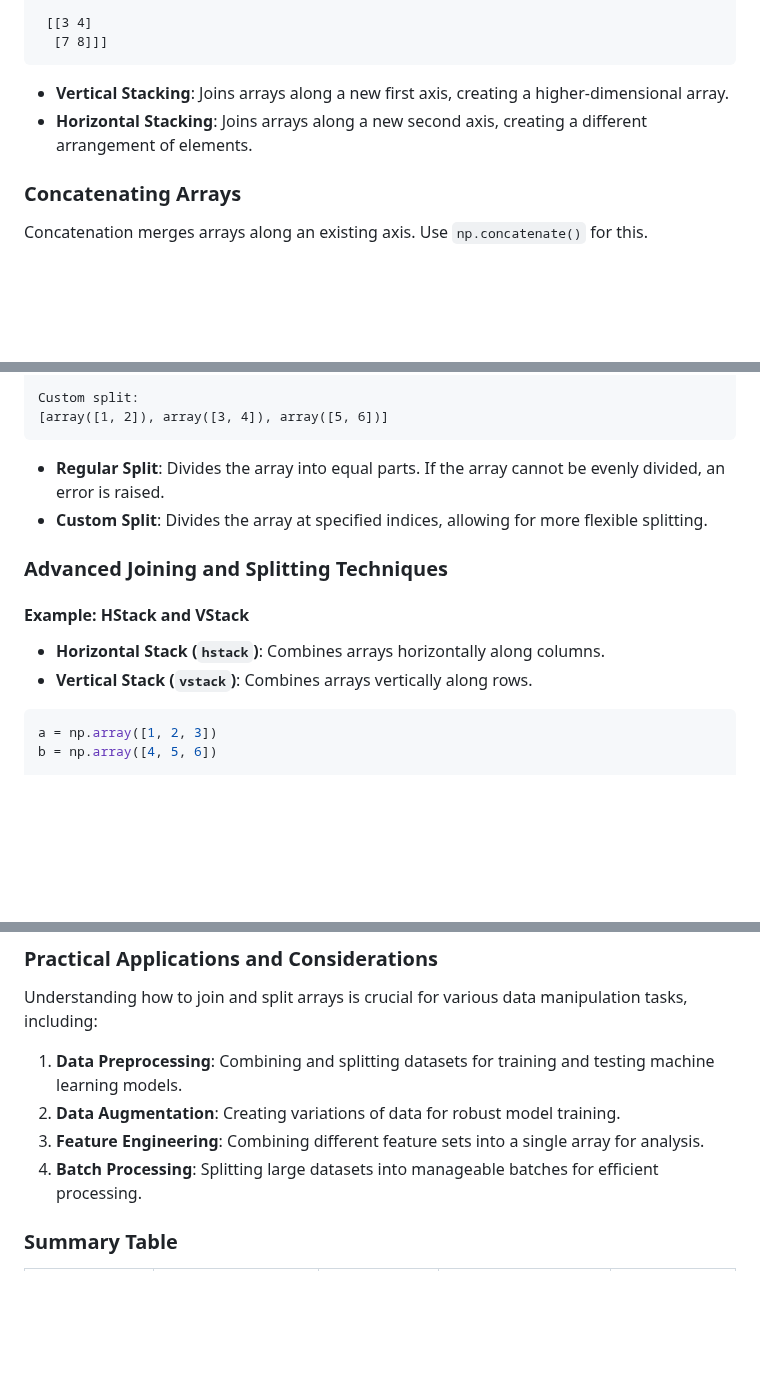
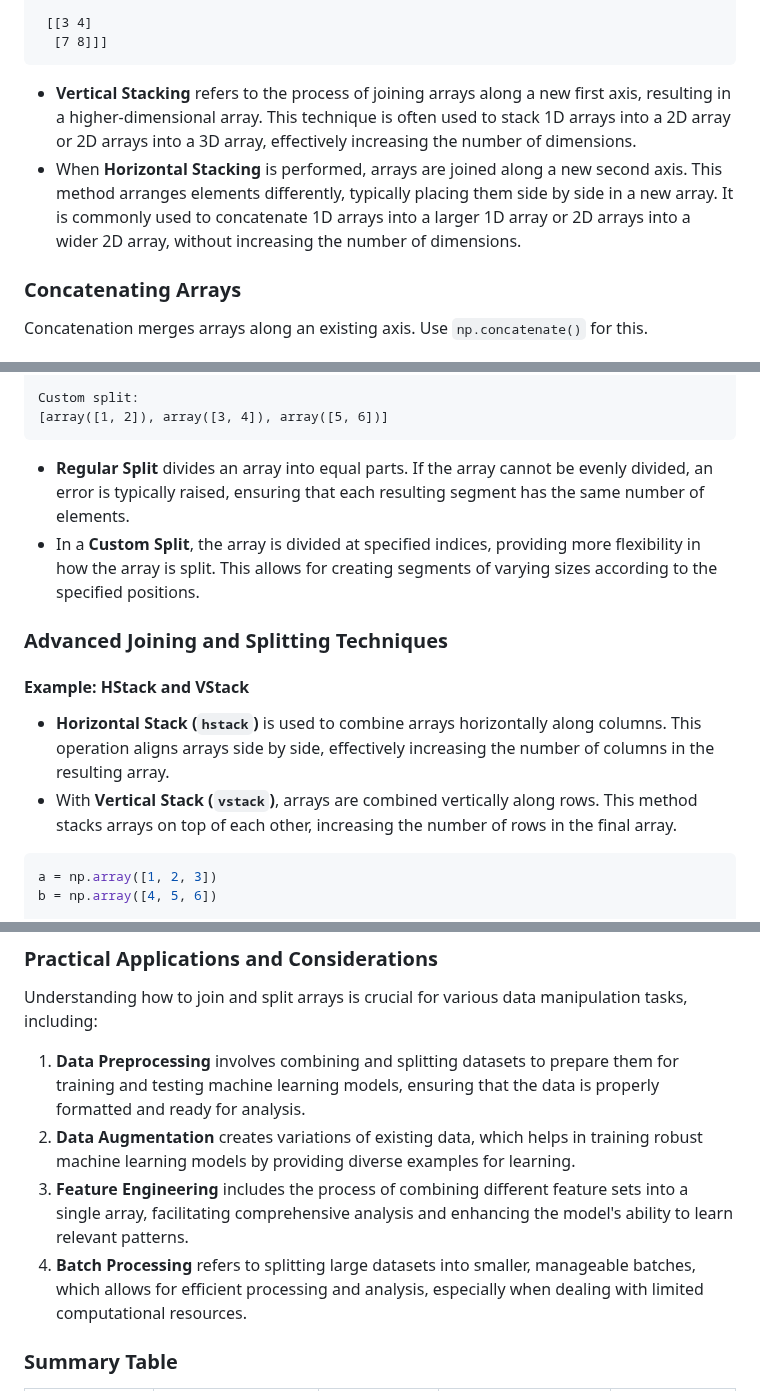
Before and after one commit to djeada/Numpy-Tutorials, a Markdown page: notes/7_combining_arrays.md, 3 parts joined by grey strips. Drawn GitHub-style; blank space fills up the shorter version.

````diff
--- a/notes/7_combining_arrays.md
+++ b/notes/7_combining_arrays.md
@@ -41,8 +41,8 @@ Horizontally stacked:
   [7 8]]]
 ```
 
-- **Vertical Stacking**: Joins arrays along a new first axis, creating a higher-dimensional array.
-- **Horizontal Stacking**: Joins arrays along a new second axis, creating a different arrangement of elements.
+- **Vertical Stacking** refers to the process of joining arrays along a new first axis, resulting in a higher-dimensional array. This technique is often used to stack 1D arrays into a 2D array or 2D arrays into a 3D array, effectively increasing the number of dimensions.
+- When **Horizontal Stacking** is performed, arrays are joined along a new second axis. This method arranges elements differently, typically placing them side by side in a new array. It is commonly used to concatenate 1D arrays into a larger 1D array or 2D arrays into a wider 2D array, without increasing the number of dimensions.
 
 ### Concatenating Arrays
 
@@ -132,15 +132,15 @@ Custom split:
 [array([1, 2]), array([3, 4]), array([5, 6])]
 ```
 
-- **Regular Split**: Divides the array into equal parts. If the array cannot be evenly divided, an error is raised.
-- **Custom Split**: Divides the array at specified indices, allowing for more flexible splitting.
+- **Regular Split** divides an array into equal parts. If the array cannot be evenly divided, an error is typically raised, ensuring that each resulting segment has the same number of elements.
+- In a **Custom Split**, the array is divided at specified indices, providing more flexibility in how the array is split. This allows for creating segments of varying sizes according to the specified positions.
 
 ### Advanced Joining and Splitting Techniques
 
 #### Example: HStack and VStack
 
-- **Horizontal Stack (`hstack`)**: Combines arrays horizontally along columns.
-- **Vertical Stack (`vstack`)**: Combines arrays vertically along rows.
+- **Horizontal Stack (`hstack`)** is used to combine arrays horizontally along columns. This operation aligns arrays side by side, effectively increasing the number of columns in the resulting array.
+- With **Vertical Stack (`vstack`)**, arrays are combined vertically along rows. This method stacks arrays on top of each other, increasing the number of rows in the final array.
 
 ```Python
 a = np.array([1, 2, 3])
@@ -194,10 +194,11 @@ Depth stack:
 
 Understanding how to join and split arrays is crucial for various data manipulation tasks, including:
 
-1. **Data Preprocessing**: Combining and splitting datasets for training and testing machine learning models.
-2. **Data Augmentation**: Creating variations of data for robust model training.
-3. **Feature Engineering**: Combining different feature sets into a single array for analysis.
-4. **Batch Processing**: Splitting large datasets into manageable batches for efficient processing.
+1. **Data Preprocessing** involves combining and splitting datasets to prepare them for training and testing machine learning models, ensuring that the data is properly formatted and ready for analysis.
+2. **Data Augmentation** creates variations of existing data, which helps in training robust machine learning models by providing diverse examples for learning.
+3. **Feature Engineering** includes the process of combining different feature sets into a single array, facilitating comprehensive analysis and enhancing the model's ability to learn relevant patterns.
+4. **Batch Processing** refers to splitting large datasets into smaller, manageable batches, which allows for efficient processing and analysis, especially when dealing with limited computational resources.
+
 
 ### Summary Table
 
````
Also changed, not shown: other parts of notes/7_combining_arrays.md (+3 -3 lines).
